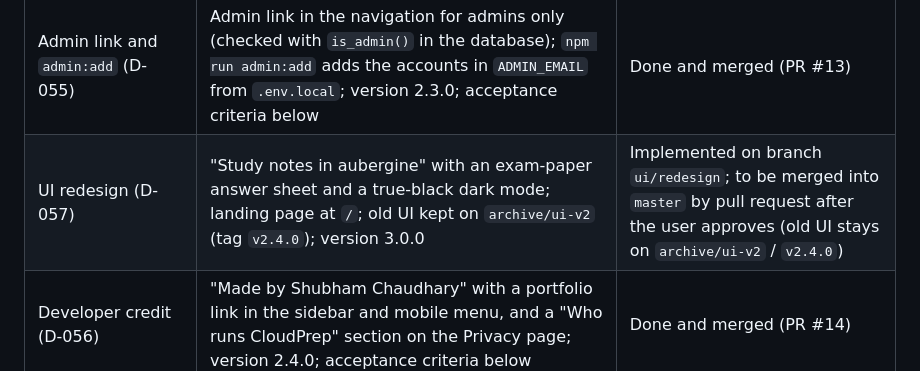
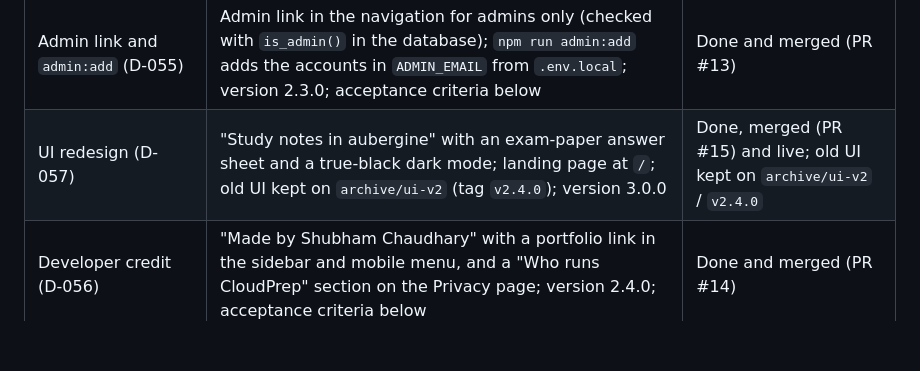
Before and after one commit to chaudharyShub/CloudPrep, a Markdown page: docs/IMPLEMENTATION_PLAN.md, the part around the change. GitHub-like rendering; blank space fills up the shorter version.

Commit message:
Docs: mark the 3.0.0 redesign as live
Co-Authored-By: Claude Opus 5.5 <noreply@anthropic.com>

```diff
--- a/docs/IMPLEMENTATION_PLAN.md
+++ b/docs/IMPLEMENTATION_PLAN.md
@@ -27,7 +27,7 @@ The user's phase prompts group the plan's phases differently (docs/DECISIONS.md
 | Reload after a deploy (D-053) | A tab opened before a deploy reloads once instead of showing "Something went wrong"; version 2.1.1; acceptance criteria below | Done, merged and live |
 | Admin page (D-054) | Hidden `/admin` page listing signed-in accounts and their activity, for admins only (checked in the database); version 2.2.0; acceptance criteria below | Done, merged and live (database migration applied 2026-10-29) |
 | Admin link and `admin:add` (D-055) | Admin link in the navigation for admins only (checked with `is_admin()` in the database); `npm run admin:add` adds the accounts in `ADMIN_EMAIL` from `.env.local`; version 2.3.0; acceptance criteria below | Done and merged (PR #13) |
-| UI redesign (D-057) | "Study notes in aubergine" with an exam-paper answer sheet and a true-black dark mode; landing page at `/`; old UI kept on `archive/ui-v2` (tag `v2.4.0`); version 3.0.0 | Implemented on branch `ui/redesign`; to be merged into `master` by pull request after the user approves (old UI stays on `archive/ui-v2` / `v2.4.0`) |
+| UI redesign (D-057) | "Study notes in aubergine" with an exam-paper answer sheet and a true-black dark mode; landing page at `/`; old UI kept on `archive/ui-v2` (tag `v2.4.0`); version 3.0.0 | Done, merged (PR #15) and live; old UI kept on `archive/ui-v2` / `v2.4.0` |
 | Developer credit (D-056) | "Made by Shubham Chaudhary" with a portfolio link in the sidebar and mobile menu, and a "Who runs CloudPrep" section on the Privacy page; version 2.4.0; acceptance criteria below | Done and merged (PR #14) |
 | Not started | P4 welcome/onboarding and About page, attempt-to-attempt comparison view, Phase 8 step 5 (server scoring, then multi-exam UI) | — |
 
```
Also changed, not shown: CLAUDE.md (+1 -1 lines), docs/DECISIONS.md (+1 -1 lines).
